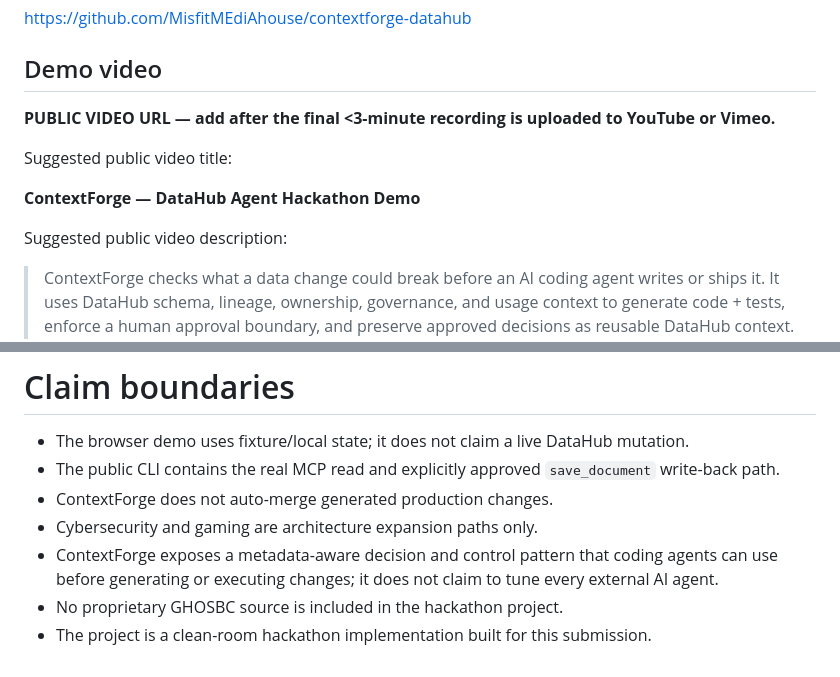
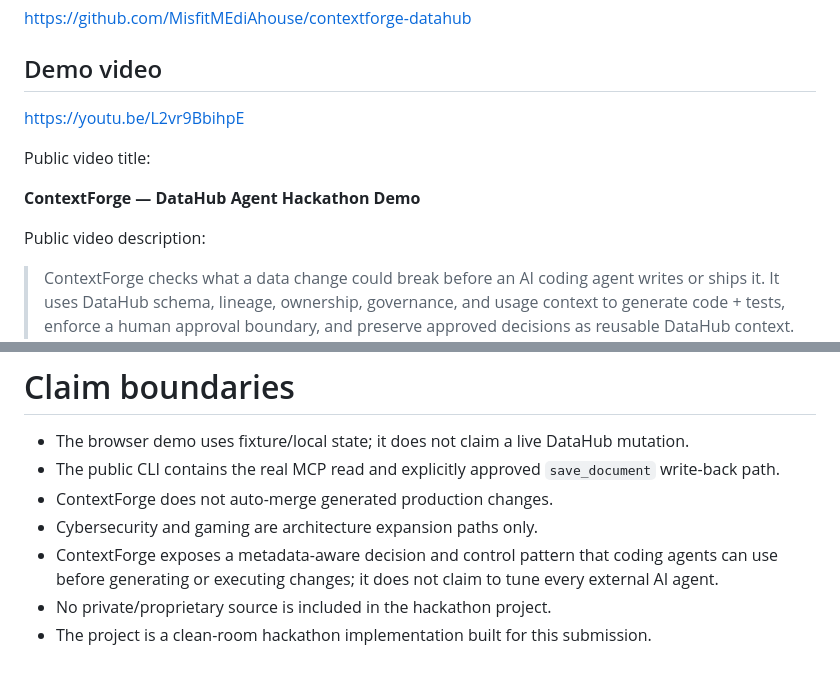
Before and after one commit to MisfitMEdiAhouse/contextforge-datahub, a Markdown page: DEVPOST_SUBMISSION.md, 2 parts joined by grey strips. GitHub-like rendering.

Commit message:
Finalize submission packet with public demo URL

```diff
--- a/DEVPOST_SUBMISSION.md
+++ b/DEVPOST_SUBMISSION.md
@@ -35,13 +35,13 @@ https://github.com/MisfitMEdiAhouse/contextforge-datahub
 
 ## Demo video
 
-**PUBLIC VIDEO URL — add after the final <3-minute recording is uploaded to YouTube or Vimeo.**
+https://youtu.be/L2vr9BbihpE
 
-Suggested public video title:
+Public video title:
 
 **ContextForge — DataHub Agent Hackathon Demo**
 
-Suggested public video description:
+Public video description:
 
 > ContextForge checks what a data change could break before an AI coding agent writes or ships it. It uses DataHub schema, lineage, ownership, governance, and usage context to generate code + tests, enforce a human approval boundary, and preserve approved decisions as reusable DataHub context. Built by Misfit Mediahouse for Build with DataHub: The Agent Hackathon. Live demo and public source links are included in the Devpost submission.
 
@@ -188,5 +188,5 @@ python src/contextforge.py \
 - ContextForge does not auto-merge generated production changes.
 - Cybersecurity and gaming are architecture expansion paths only.
 - ContextForge exposes a metadata-aware decision and control pattern that coding agents can use before generating or executing changes; it does not claim to tune every external AI agent.
-- No proprietary GHOSBC source is included in the hackathon project.
+- No private/proprietary source is included in the hackathon project.
 - The project is a clean-room hackathon implementation built for this submission.
```
